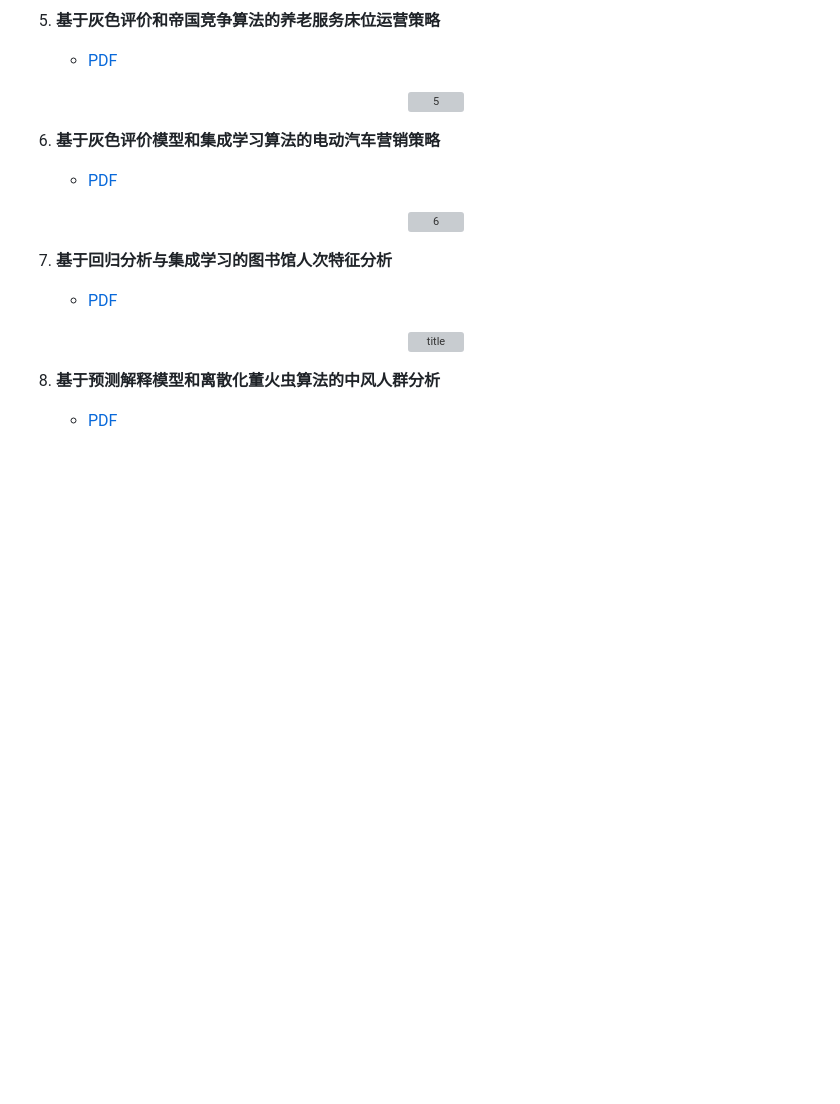
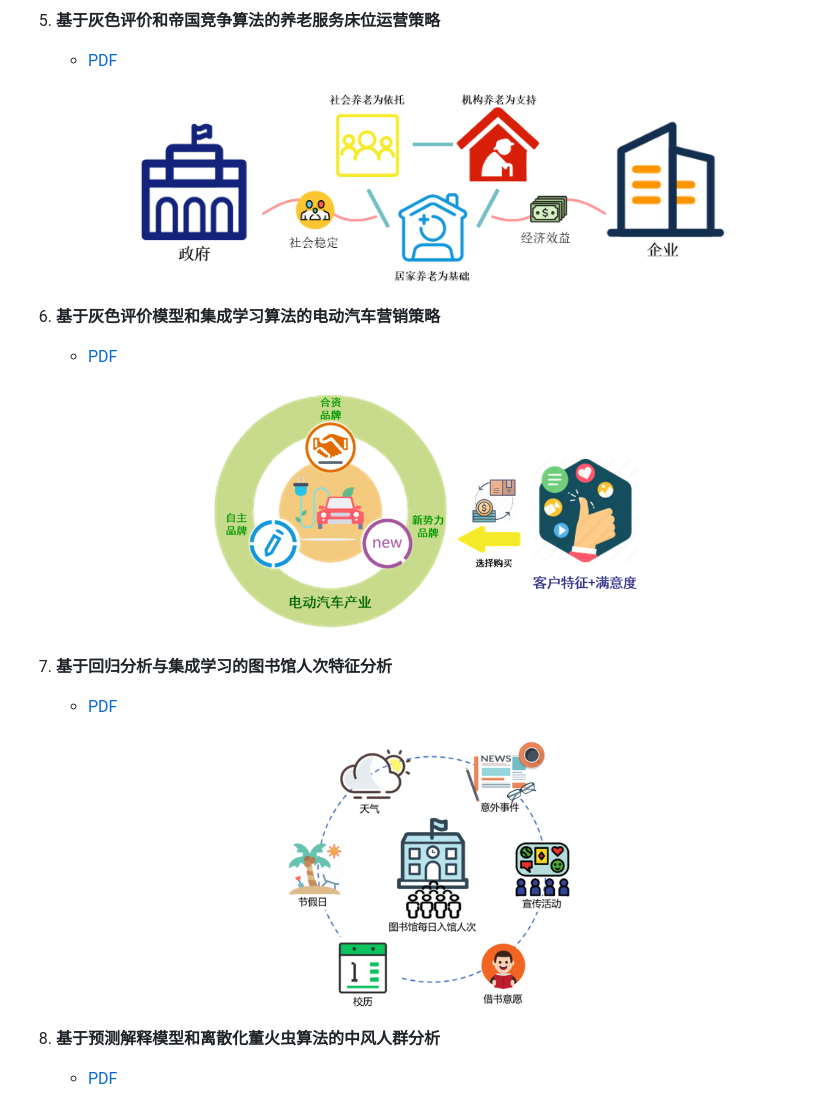
Before and after one commit to Wsandwich/Math-Model-Paper, a Markdown page: readme.md, the part around the change. Rendered like a GitHub page; blank space fills up the shorter version; grey boxes are pictures that could not be loaded.

```diff
--- a/readme.md
+++ b/readme.md
@@ -133,13 +133,13 @@ If you have any questions or suggestions about our project, please feel free to
 5. **基于灰色评价和帝国竞争算法的养老服务床位运营策略**
    - [PDF](Papers/基于灰色评价和帝国竞争算法的养老服务床位运营策略.pdf)
    <p align="center">
-   <img src="README_FIG/5.png" alt="5" width="600" >
+   <img src="README_FIG/51.png" alt="5" width="600" >
    </p>
 
 6. **基于灰色评价模型和集成学习算法的电动汽车营销策略**
    - [PDF](Papers/基于灰色评价模型和集成学习算法的电动汽车营销策略.pdf)
    <p align="center">
-   <img src="README_FIG/6.png" alt="6" width="600" >
+   <img src="README_FIG/61.png" alt="6" width="600" >
    </p>
 
 
@@ -147,7 +147,7 @@ If you have any questions or suggestions about our project, please feel free to
    - [PDF](Papers/基于回归分析与集成学习的图书馆人次特征分析.pdf)
 
    <p align="center">
-   <img src="README_FIG/7.png" alt="title" width="600" >
+   <img src="README_FIG/71.png" alt="title" width="600" >
    </p>
 
 
```
